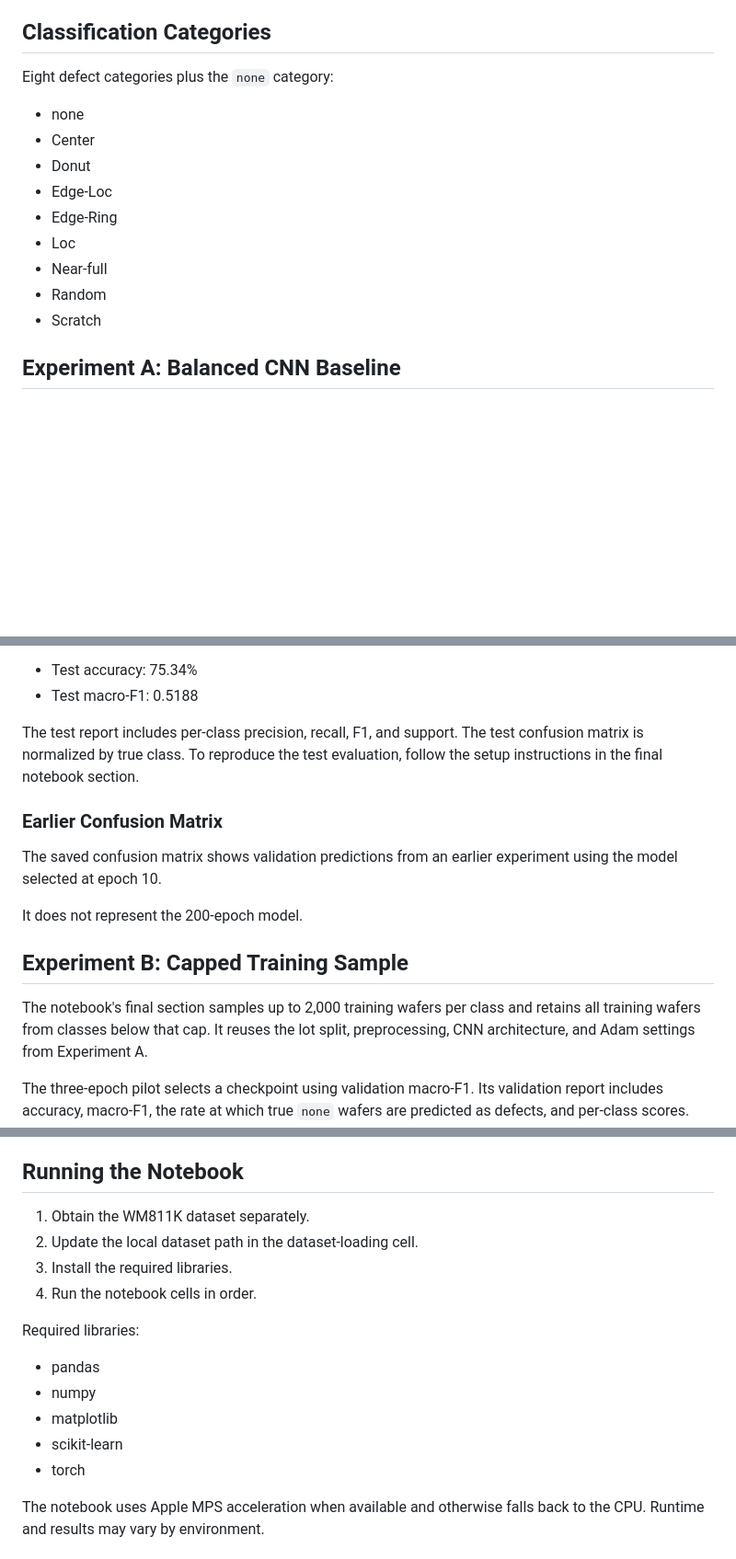
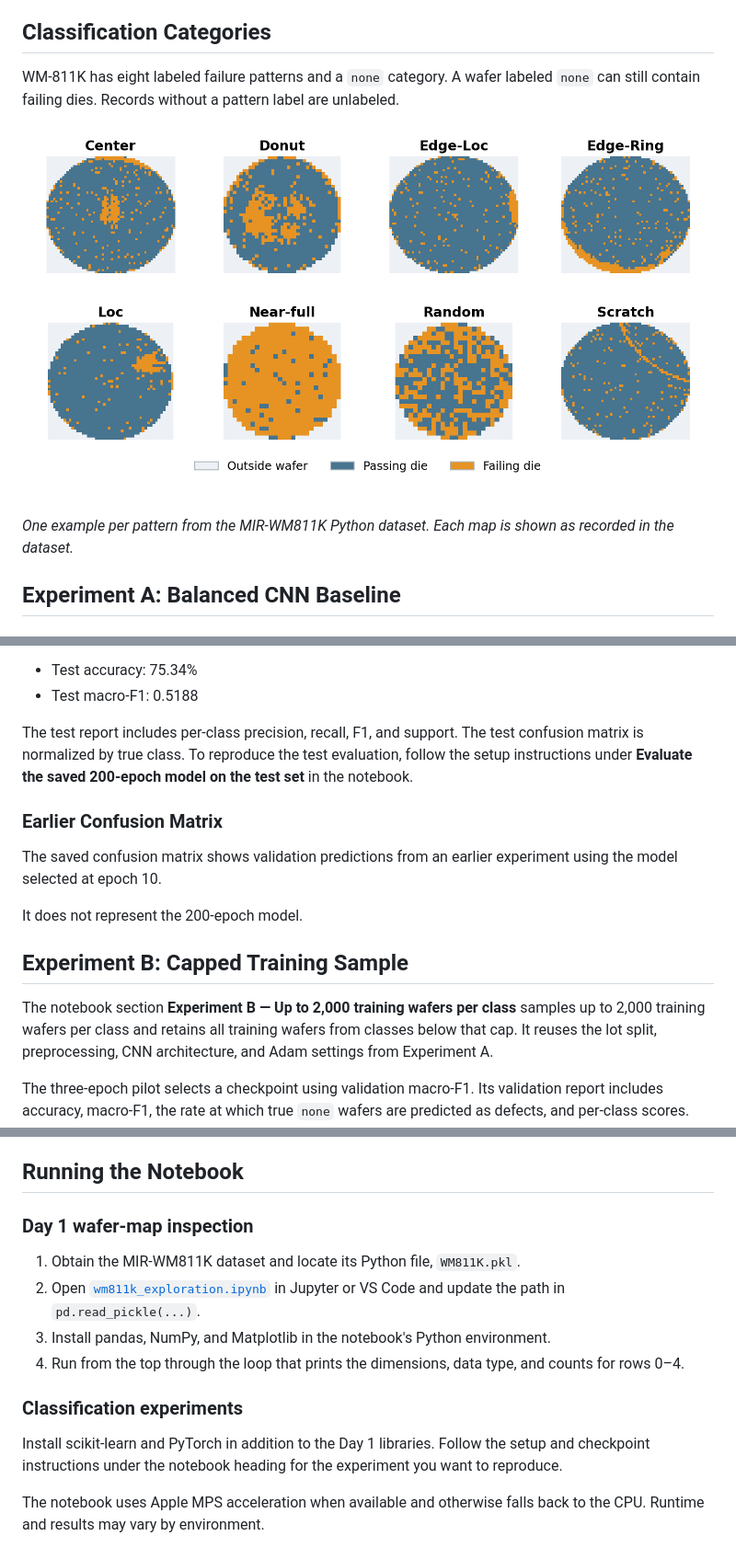
Before and after one commit to Chen-Connie/wm811k-wafer-classification, a Markdown page: README.md, 3 parts joined by grey strips. Shown at 92% size. Rendered like a GitHub page; pictures changed too: figures/wafer_failure_patterns.png (added); blank space fills up the shorter version.

Commit message:
Update README with dataset details and wafer pattern examples

```diff
--- a/README.md
+++ b/README.md
@@ -16,17 +21,11 @@ An ongoing project investigating semiconductor wafer defect classification using
 
 ## Classification Categories
 
-Eight defect categories plus the `none` category:
+WM-811K has eight labeled failure patterns and a `none` category. A wafer labeled `none` can still contain failing dies. Records without a pattern label are unlabeled.
 
-- none
-- Center
-- Donut
-- Edge-Loc
-- Edge-Ring
-- Loc
-- Near-full
-- Random
-- Scratch
+![Eight WM-811K wafer maps labeled Center, Donut, Edge-Loc, Edge-Ring, Loc, Near-full, Random, and Scratch.](figures/wafer_failure_patterns.png)
+
+*One example per pattern from the MIR-WM811K Python dataset. Each map is shown as recorded in the dataset.*
 
 ## Experiment A: Balanced CNN Baseline
 
@@ -64,7 +63,7 @@ The saved checkpoint was evaluated on 16,714 wafers from 1,077 held-out lots.
 - Test accuracy: 75.34%
 - Test macro-F1: 0.5188
 
-The test report includes per-class precision, recall, F1, and support. The test confusion matrix is normalized by true class. To reproduce the test evaluation, follow the setup instructions in the final notebook section.
+The test report includes per-class precision, recall, F1, and support. The test confusion matrix is normalized by true class. To reproduce the test evaluation, follow the setup instructions under **Evaluate the saved 200-epoch model on the test set** in the notebook.
 
 ### Earlier Confusion Matrix
 
@@ -75,7 +74,7 @@ It does not represent the 200-epoch model.
 
 ## Experiment B: Capped Training Sample
 
-The notebook's final section samples up to 2,000 training wafers per class
+The notebook section **Experiment B — Up to 2,000 training wafers per class** samples up to 2,000 training wafers per class
 and retains all training wafers from classes below that cap. It reuses the
 lot split, preprocessing, CNN architecture, and Adam settings from Experiment A.
 
@@ -239,18 +238,16 @@ The 117-wafer held-out pilot was not used for this comparison.
 
 ## Running the Notebook
 
-1. Obtain the WM811K dataset separately.
-2. Update the local dataset path in the dataset-loading cell.
-3. Install the required libraries.
-4. Run the notebook cells in order.
+### Day 1 wafer-map inspection
 
-Required libraries:
+1. Obtain the MIR-WM811K dataset and locate its Python file, `WM811K.pkl`.
+2. Open [`wm811k_exploration.ipynb`](wm811k_exploration.ipynb) in Jupyter or VS Code and update the path in `pd.read_pickle(...)`.
+3. Install pandas, NumPy, and Matplotlib in the notebook's Python environment.
+4. Run from the top through the loop that prints the dimensions, data type, and counts for rows 0–4.
 
-- pandas
-- numpy
-- matplotlib
-- scikit-learn
-- torch
+### Classification experiments
+
+Install scikit-learn and PyTorch in addition to the Day 1 libraries. Follow the setup and checkpoint instructions under the notebook heading for the experiment you want to reproduce.
 
 The notebook uses Apple MPS acceleration when available and otherwise
 falls back to the CPU. Runtime and results may vary by environment.
```
Also changed, not shown: other parts of README.md (+5 -0 lines).
